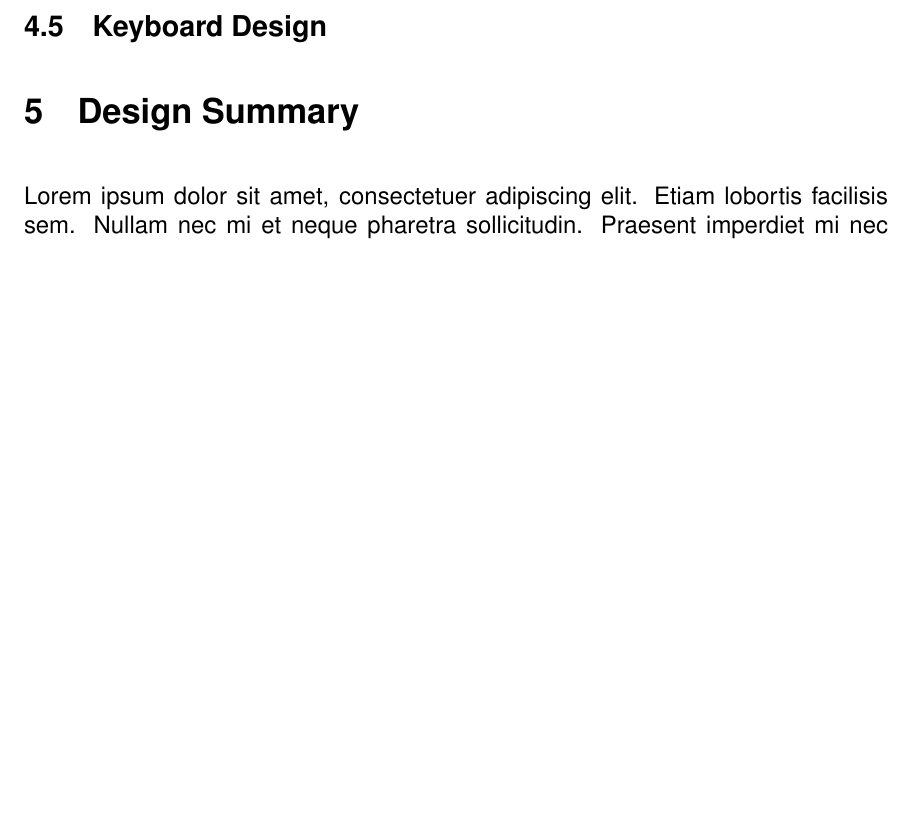
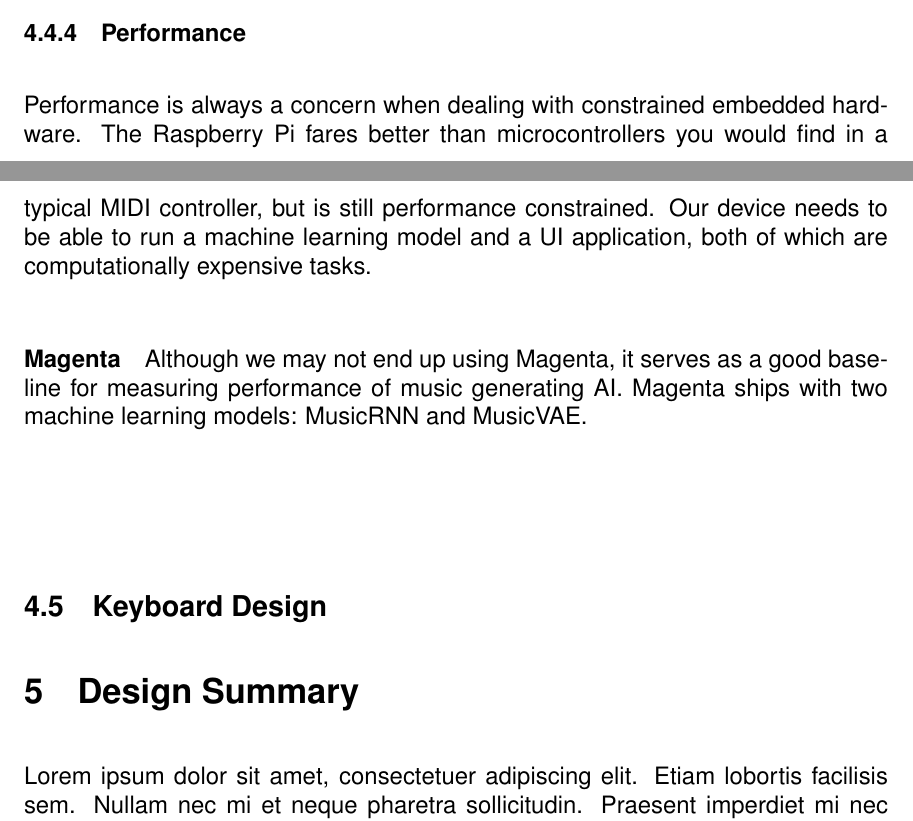
Before and after one commit to sam-sam98/MIDI-Autofill, a LaTeX document (final-design-document/finaldesigndoc.tex, which reads final-design-document/research.tex): part of page 10 of 14 before the commit and two parts of pages 9 and 10 of 15 after it, the two joined at a grey line, cut at the place of the change, the shorter picture padded with empty space. Compiled offline with pdfLaTeX.

Commit message:
WIP: Performance subsubsection

```diff
--- a/final-design-document/research.tex
+++ b/final-design-document/research.tex
@@ -102,4 +102,20 @@ We can use our own Packer config file to setup all the tasks described in
 copy the \url{.xinitrc} file to the home directory, which is used to configure X11 for our
 application.
 
+\subsubsection{Performance}
+
+Performance is always a concern when dealing with constrained embedded hardware. The
+Raspberry Pi fares better than microcontrollers you would find in a typical MIDI
+controller, but is still performance constrained. Our device needs to be able to run a
+machine learning model and a UI application, both of which are computationally expensive
+tasks.
+
+\paragraph{Magenta}
+
+Although we may not end up using Magenta, it serves as a good baseline for measuring
+performance of music generating AI. Magenta ships with two machine learning models:
+MusicRNN and MusicVAE.
+
+\paragraph{}
+
 \subsection{Keyboard Design}
```
Also changed, not shown: final-design-document/finaldesigndoc.pdf.
